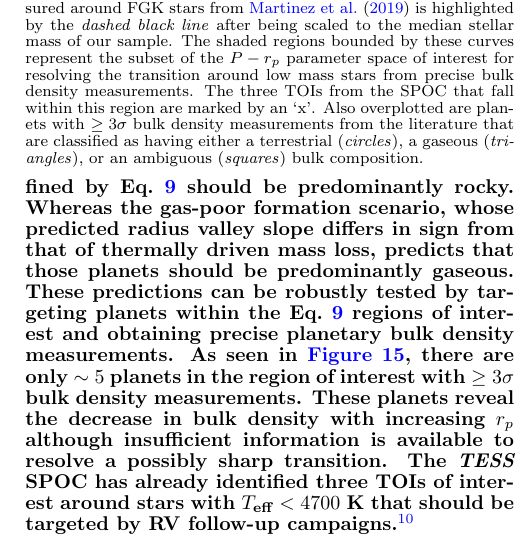
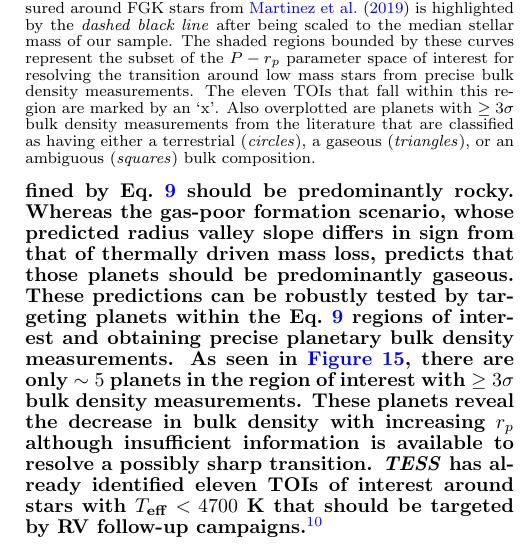
Before and after one commit to r-cloutier/radval, a LaTeX document (radvalley.tex): part of one column of page 21 of 24, cut so that both start at the same text. Compiled offline with pdfLaTeX; a missing bibliography style is replaced by a similar one.

Commit message:
updated toi radii in P-rp space

```diff
--- a/radvalley.tex
+++ b/radvalley.tex
@@ -1269,9 +1269,10 @@ intersect at $P\sim 23.52$ days such that two regions of interest emerge and are
   As seen in \autoref{fig:transition}, there are only $\sim 5$ planets in the region of interest with $\geq 3\sigma$ bulk
   density measurements. These planets reveal the decrease in bulk density with increasing $r_p$ although insufficient
   information
-  is available to resolve a possibly sharp transition. The \tess{} SPOC has already identified three TOIs of interest
+  is available to resolve a possibly sharp transition. \tess{} has already identified eleven TOIs of interest
   around stars with \teff{} $<4700$ K that should be targeted by RV follow-up
-  campaigns.\footnote{TOIs: 654.01, 732.02, and 1184.01.} }
+  campaigns.\footnote{TOIs: 134.01 \citep{astudillo19}, 237.01, 260.01, 393.01, 544.01, 702.01, 807.01, 833.01,
+    836.02, 873.01, and 1075.01.} }
 
 \begin{figure}
   \centering
@@ -1283,8 +1284,8 @@ intersect at $P\sim 23.52$ days such that two regions of interest emerge and are
     is highlighted by the \emph{dashed black line} after being scaled to the median stellar mass of
     our sample. The shaded regions bounded by
     these curves represent the subset of the $P-r_p$ parameter space of interest for resolving
-    the transition around low mass stars from precise bulk density measurements. The three TOIs from the
-    SPOC that fall within this region are marked by an `x'. Also overplotted are planets
+    the transition around low mass stars from precise bulk density measurements. The eleven TOIs
+    that fall within this region are marked by an `x'. Also overplotted are planets
     with $\geq 3\sigma$ bulk density measurements from the literature that are classified as having either
     a terrestrial (\emph{circles}), a gaseous (\emph{triangles}), or an ambiguous (\emph{squares}) bulk
     composition.}
```
